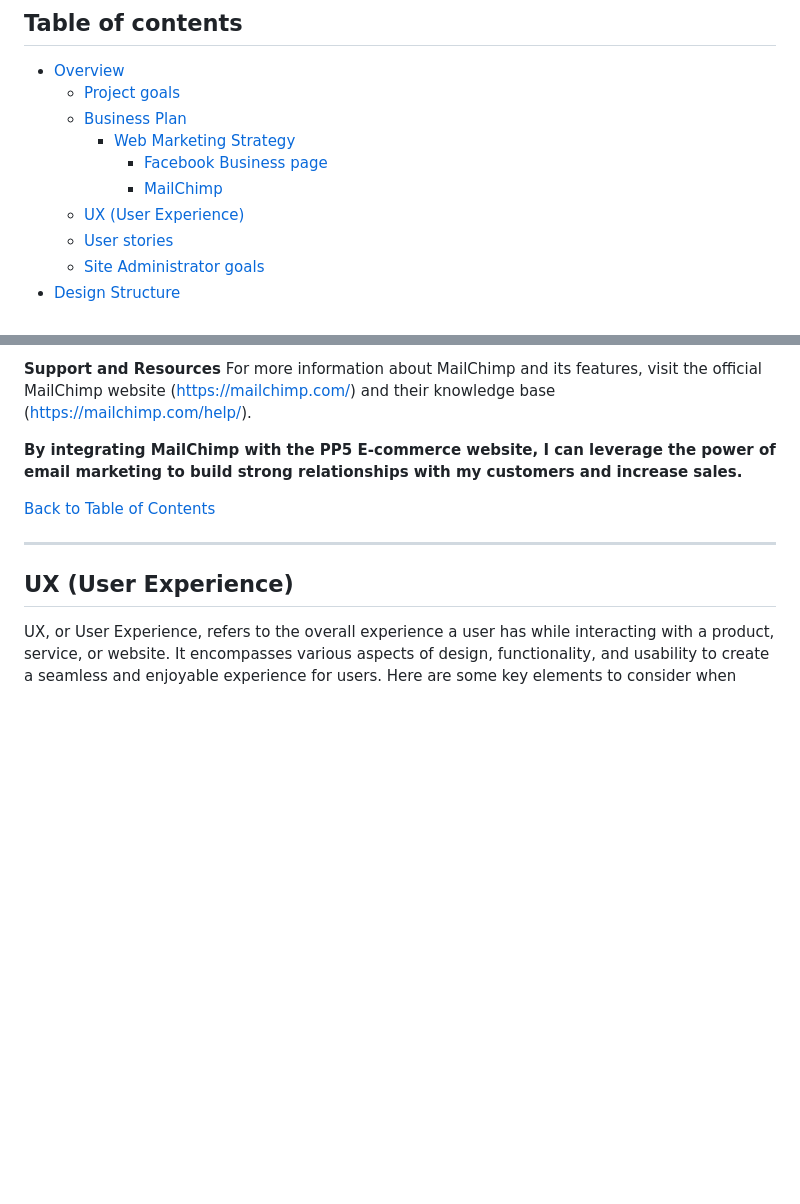
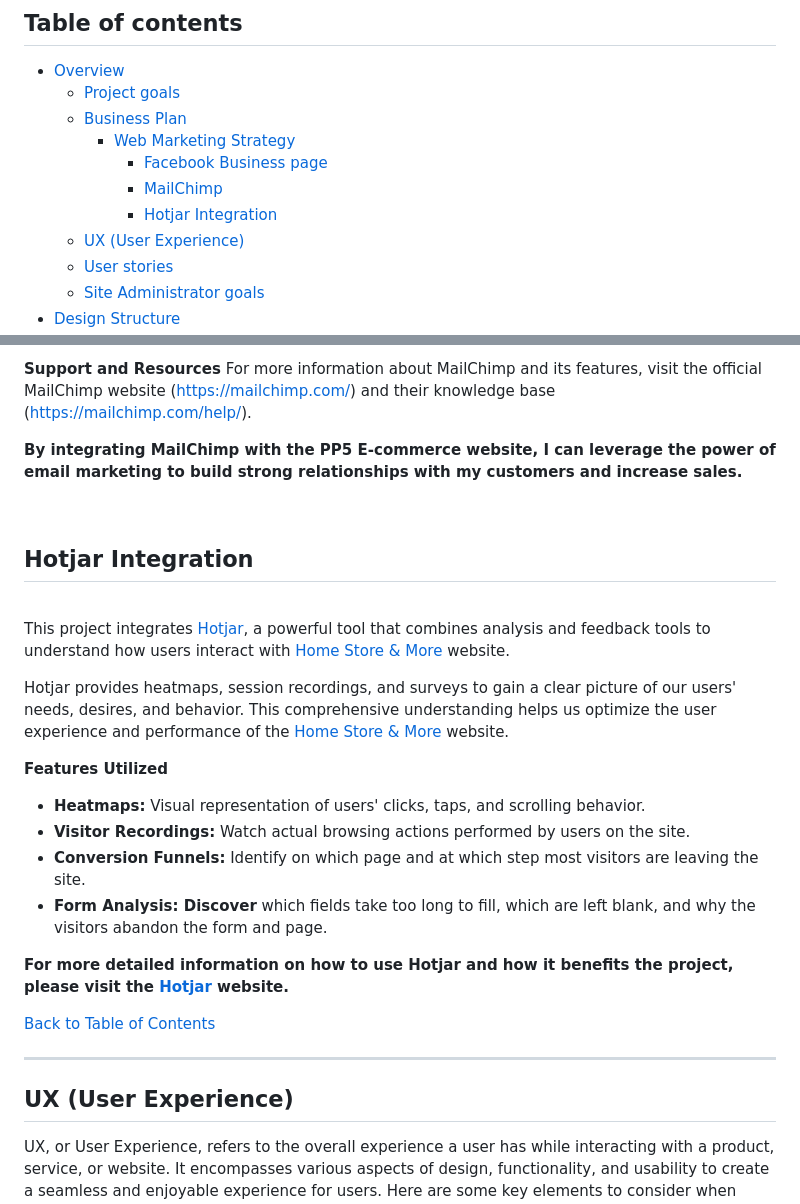
Before and after one commit to SergiyKochenko/pp5-house-stock-ecommerce, a Markdown page: README.md, 2 parts joined by grey strips. Drawn GitHub-style; blank space fills up the shorter version.

Commit message:
added t Hotjar Integration to README

```diff
--- a/README.md
+++ b/README.md
@@ -54,6 +54,7 @@ The [GitHub repository](https://github.com/SergiyKochenko/pp5-house-stock-ecomme
     - [Web Marketing Strategy](#web-marketing-strategy)
       - [Facebook Business page](#facebook-business-page)
       - [MailChimp](#mailchimp)
+      - [Hotjar Integration](#hotjar-integration)
   - [UX (User Experience)](#ux-user-experience)
   - [User stories](#user-stories)
   - [Site Administrator goals](#site-administrator-goals)
@@ -391,6 +392,24 @@ For more information about MailChimp and its features, visit the official MailCh
 
 **By integrating MailChimp with the PP5 E-commerce website, I can leverage the power of email marketing to build strong relationships with my customers and increase sales.**
 
+<br>
+
+## Hotjar Integration
+
+<br>
+
+This project integrates [Hotjar](https://www.hotjar.com/), a powerful tool that combines analysis and feedback tools to understand how users interact with [Home Store & More](https://pp5-house-stock-ecommerce.herokuapp.com/) website.
+
+Hotjar provides heatmaps, session recordings, and surveys to gain a clear picture of our users' needs, desires, and behavior. This comprehensive understanding helps us optimize the user experience and performance of the [Home Store & More](https://pp5-house-stock-ecommerce.herokuapp.com/) website.
+
+**Features Utilized** <br>
+- **Heatmaps:** Visual representation of users' clicks, taps, and scrolling behavior.
+- **Visitor Recordings:** Watch actual browsing actions performed by users on the site.
+- **Conversion Funnels:** Identify on which page and at which step most visitors are leaving the site.
+- **Form Analysis: Discover** which fields take too long to fill, which are left blank, and why the visitors abandon the form and page.<br>
+
+**For more detailed information on how to use Hotjar and how it benefits the project, please visit the [Hotjar](https://www.hotjar.com/) website.**
+
 [Back to Table of Contents](#table-of-contents)
 
 <hr>
```
